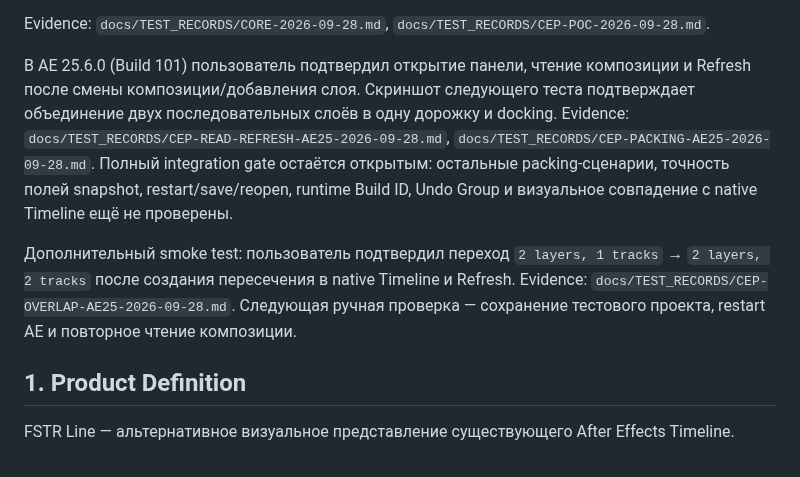
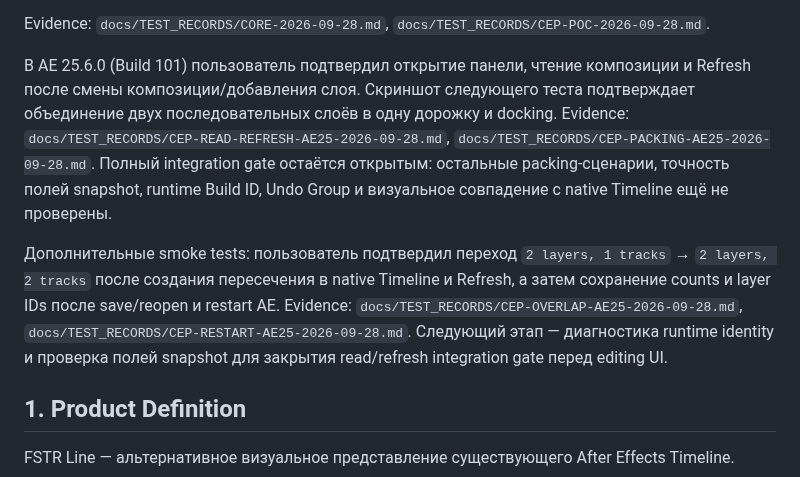
Before and after one commit to ios3kov/FSTR-Line, a Markdown page: docs/PRODUCTION_PLAN.md, the part around the change. GitHub-like rendering.

```diff
--- a/docs/PRODUCTION_PLAN.md
+++ b/docs/PRODUCTION_PLAN.md
@@ -19,9 +19,9 @@
 
 Evidence: `docs/TEST_RECORDS/CORE-2026-09-28.md`, `docs/TEST_RECORDS/CEP-POC-2026-09-28.md`.
 
-В AE 25.6.0 (Build 101) пользователь подтвердил открытие панели, чтение композиции и Refresh после смены композиции/добавления слоя. Скриншот следующего теста подтверждает объединение двух последовательных слоёв в одну дорожку и docking. Evidence: `docs/TEST_RECORDS/CEP-READ-REFRESH-AE25-2026-09-28.md`, `docs/TEST_RECORDS/CEP-PACKING-AE25-2026-09-28.md`. Полный integration gate остаётся открытым: остальные packing-сценарии, точность полей snapshot, restart/save/reopen, runtime Build ID, Undo Group и визуальное совпадение с native Timeline ещё не проверены.
+В AE 25.6.0 (Build 101) пользователь подтвердил открытие панели, чтение композиции и Refresh после смены композиции/добавления слоя. Скриншот следующего теста подтверждает объединение двух последовательных слоёв в одну дорожку и docking. Evidence: `docs/TEST_RECORDS/CEP-READ-REFRESH-AE25-2026-09-28.md`, `docs/TEST_RECORDS/CEP-PACKING-AE25-2026-09-28.md`. Полный integration gate остаётся открытым: остальные packing-сценарии, точность полей snapshot, runtime Build ID, Undo Group и визуальное совпадение с native Timeline ещё не проверены.
 
-Дополнительный smoke test: пользователь подтвердил переход `2 layers, 1 tracks` → `2 layers, 2 tracks` после создания пересечения в native Timeline и Refresh. Evidence: `docs/TEST_RECORDS/CEP-OVERLAP-AE25-2026-09-28.md`. Следующая ручная проверка — сохранение тестового проекта, restart AE и повторное чтение композиции.
+Дополнительные smoke tests: пользователь подтвердил переход `2 layers, 1 tracks` → `2 layers, 2 tracks` после создания пересечения в native Timeline и Refresh, а затем сохранение counts и layer IDs после save/reopen и restart AE. Evidence: `docs/TEST_RECORDS/CEP-OVERLAP-AE25-2026-09-28.md`, `docs/TEST_RECORDS/CEP-RESTART-AE25-2026-09-28.md`. Следующий этап — диагностика runtime identity и проверка полей snapshot для закрытия read/refresh integration gate перед editing UI.
 
 ## 1. Product Definition
 
```
Also changed, not shown: docs/TARGET_MATRIX.md (+3 -1 lines), docs/TEST_RECORDS/CEP-RESTART-AE25-2026-09-28.md (added, +13 -0 lines).
